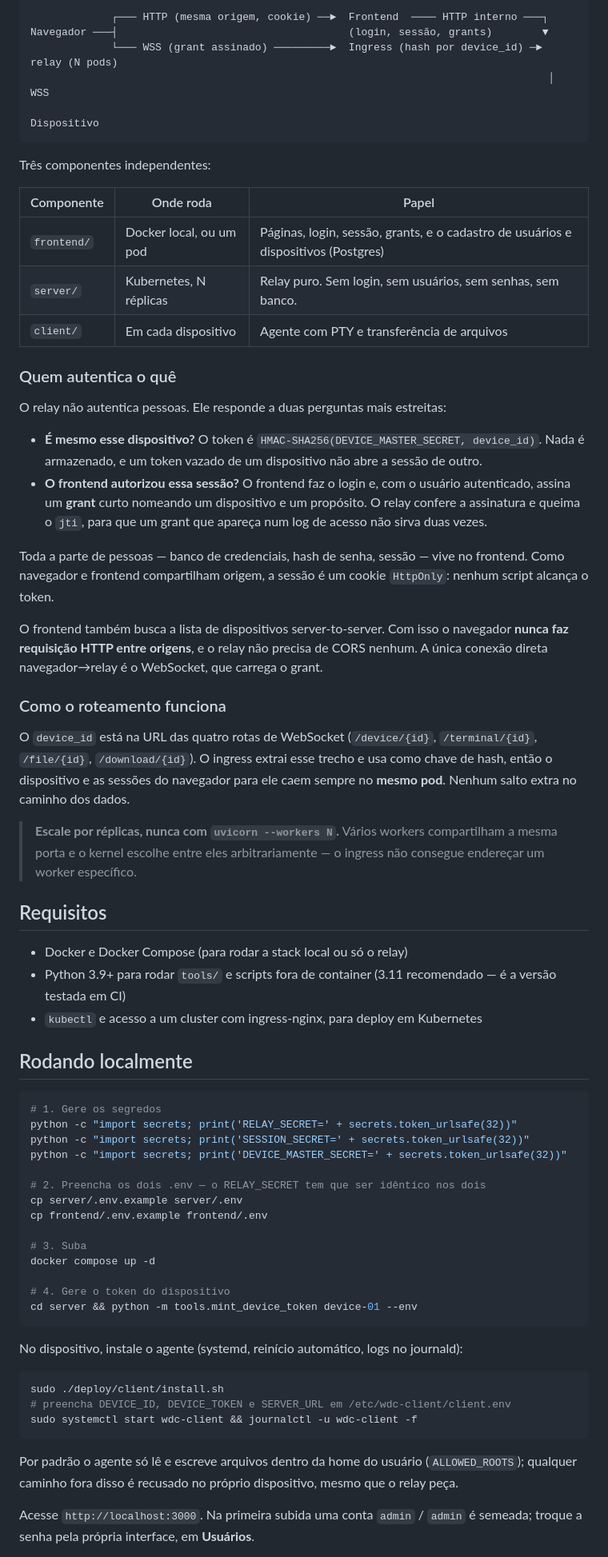
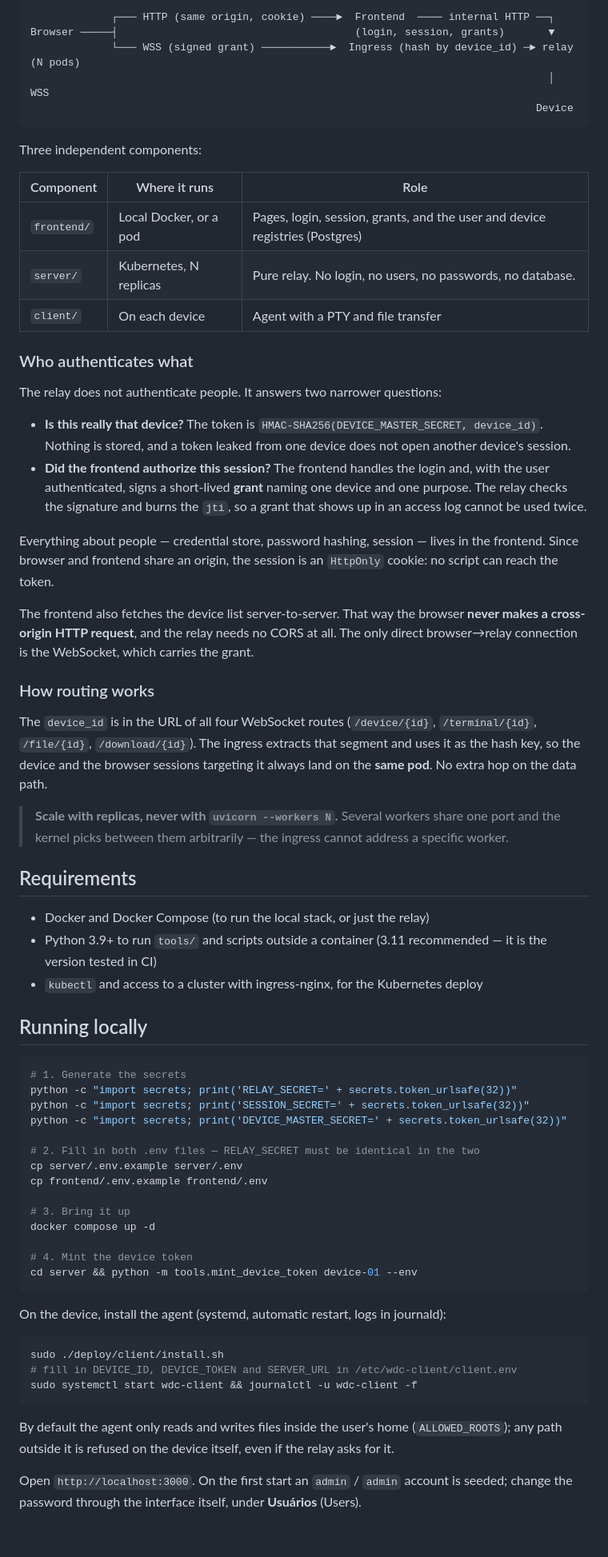
Before and after one commit to BrWillian/web-device-connections, a Markdown page: README.md, the part around one of its changes. Shown at 80% size. Rendered like a GitHub page; blank space fills up the shorter version.

````diff
--- a/README.md
+++ b/README.md
@@ -9,73 +11,73 @@ Gerenciamento remoto de dispositivos com terminal interativo e transferência de
 
 ```
-             ┌─── HTTP (mesma origem, cookie) ──►  Frontend  ──── HTTP interno ───┐
-Navegador ───┤                                     (login, sessão, grants)        ▼
-             └─── WSS (grant assinado) ─────────►  Ingress (hash por device_id) ─► relay (N pods)
+             ┌─── HTTP (same origin, cookie) ────►  Frontend  ──── internal HTTP ──┐
+Browser ─────┤                                      (login, session, grants)       ▼
+             └─── WSS (signed grant) ───────────►  Ingress (hash by device_id) ─► relay (N pods)
                                                                                    │ WSS
-                                                                              Dispositivo
+                                                                                 Device
 ```
 
-Três componentes independentes:
+Three independent components:
 
-| Componente | Onde roda | Papel |
+| Component | Where it runs | Role |
 |---|---|---|
-| `frontend/` | Docker local, ou um pod | Páginas, login, sessão, grants, e o cadastro de usuários e dispositivos (Postgres) |
-| `server/` | Kubernetes, N réplicas | Relay puro. Sem login, sem usuários, sem senhas, sem banco. |
-| `client/` | Em cada dispositivo | Agente com PTY e transferência de arquivos |
+| `frontend/` | Local Docker, or a pod | Pages, login, session, grants, and the user and device registries (Postgres) |
+| `server/` | Kubernetes, N replicas | Pure relay. No login, no users, no passwords, no database. |
+| `client/` | On each device | Agent with a PTY and file transfer |
 
-### Quem autentica o quê
+### Who authenticates what
 
-O relay não autentica pessoas. Ele responde a duas perguntas mais estreitas:
+The relay does not authenticate people. It answers two narrower questions:
 
-- **É mesmo esse dispositivo?** O token é `HMAC-SHA256(DEVICE_MASTER_SECRET, device_id)`. Nada é armazenado, e um token vazado de um dispositivo não abre a sessão de outro.
-- **O frontend autorizou essa sessão?** O frontend faz o login e, com o usuário autenticado, assina um **grant** curto nomeando um dispositivo e um propósito. O relay confere a assinatura e queima o `jti`, para que um grant que apareça num log de acesso não sirva duas vezes.
+- **Is this really that device?** The token is `HMAC-SHA256(DEVICE_MASTER_SECRET, device_id)`. Nothing is stored, and a token leaked from one device does not open another device's session.
+- **Did the frontend authorize this session?** The frontend handles the login and, with the user authenticated, signs a short-lived **grant** naming one device and one purpose. The relay checks the signature and burns the `jti`, so a grant that shows up in an access log cannot be used twice.
 
-Toda a parte de pessoas — banco de credenciais, hash de senha, sessão — vive no frontend. Como navegador e frontend compartilham origem, a sessão é um cookie `HttpOnly`: nenhum script alcança o token.
+Everything about people — credential store, password hashing, session — lives in the frontend. Since browser and frontend share an origin, the session is an `HttpOnly` cookie: no script can reach the token.
 
-O frontend também busca a lista de dispositivos server-to-server. Com isso o navegador **nunca faz requisição HTTP entre origens**, e o relay não precisa de CORS nenhum. A única conexão direta navegador→relay é o WebSocket, que carrega o grant.
+The frontend also fetches the device list server-to-server. That way the browser **never makes a cross-origin HTTP request**, and the relay needs no CORS at all. The only direct browser→relay connection is the WebSocket, which carries the grant.
 
-### Como o roteamento funciona
+### How routing works
 
-O `device_id` está na URL das quatro rotas de WebSocket (`/device/{id}`, `/terminal/{id}`, `/file/{id}`, `/download/{id}`). O ingress extrai esse trecho e usa como chave de hash, então o dispositivo e as sessões do navegador para ele caem sempre no **mesmo pod**. Nenhum salto extra no caminho dos dados.
+The `device_id` is in the URL of all four WebSocket routes (`/device/{id}`, `/terminal/{id}`, `/file/{id}`, `/download/{id}`). The ingress extracts that segment and uses it as the hash key, so the device and the browser sessions targeting it always land on the **same pod**. No extra hop on the data path.
 
-> **Escale por réplicas, nunca com `uvicorn --workers N`.** Vários workers compartilham a mesma porta e o kernel escolhe entre eles arbitrariamente — o ingress não consegue endereçar um worker específico.
+> **Scale with replicas, never with `uvicorn --workers N`.** Several workers share one port and the kernel picks between them arbitrarily — the ingress cannot address a specific worker.
 
-## Requisitos
+## Requirements
 
-- Docker e Docker Compose (para rodar a stack local ou só o relay)
-- Python 3.9+ para rodar `tools/` e scripts fora de container (3.11 recomendado — é a versão testada em CI)
-- `kubectl` e acesso a um cluster com ingress-nginx, para deploy em Kubernetes
+- Docker and Docker Compose (to run the local stack, or just the relay)
+- Python 3.9+ to run `tools/` and scripts outside a container (3.11 recommended — it is the version tested in CI)
+- `kubectl` and access to a cluster with ingress-nginx, for the Kubernetes deploy
 
-## Rodando localmente
+## Running locally
 
 ```bash
-# 1. Gere os segredos
+# 1. Generate the secrets
 python -c "import secrets; print('RELAY_SECRET=' + secrets.token_urlsafe(32))"
 python -c "import secrets; print('SESSION_SECRET=' + secrets.token_urlsafe(32))"
 python -c "import secrets; print('DEVICE_MASTER_SECRET=' + secrets.token_urlsafe(32))"
 
-# 2. Preencha os dois .env — o RELAY_SECRET tem que ser idêntico nos dois
+# 2. Fill in both .env files — RELAY_SECRET must be identical in the two
 cp server/.env.example server/.env
 cp frontend/.env.example frontend/.env
 
-# 3. Suba
+# 3. Bring it up
 docker compose up -d
 
-# 4. Gere o token do dispositivo
+# 4. Mint the device token
 cd server && python -m tools.mint_device_token device-01 --env
 ```
 
-No dispositivo, instale o agente (systemd, reinício automático, logs no journald):
+On the device, install the agent (systemd, automatic restart, logs in journald):
 
 ```bash
 sudo ./deploy/client/install.sh
-# preencha DEVICE_ID, DEVICE_TOKEN e SERVER_URL em /etc/wdc-client/client.env
+# fill in DEVICE_ID, DEVICE_TOKEN and SERVER_URL in /etc/wdc-client/client.env
 sudo systemctl start wdc-client && journalctl -u wdc-client -f
 ```
 
-Por padrão o agente só lê e escreve arquivos dentro da home do usuário
-(`ALLOWED_ROOTS`); qualquer caminho fora disso é recusado no próprio
-dispositivo, mesmo que o relay peça.
+By default the agent only reads and writes files inside the user's home
+(`ALLOWED_ROOTS`); any path outside it is refused on the device itself, even if
+the relay asks for it.
 
-Acesse `http://localhost:3000`. Na primeira subida uma conta `admin` / `admin` é semeada; troque a senha pela própria interface, em **Usuários**.
+Open `http://localhost:3000`. On the first start an `admin` / `admin` account is seeded; change the password through the interface itself, under **Usuários** (Users).
 
````
Also changed, not shown: other parts of README.md (+191 -172 lines).
